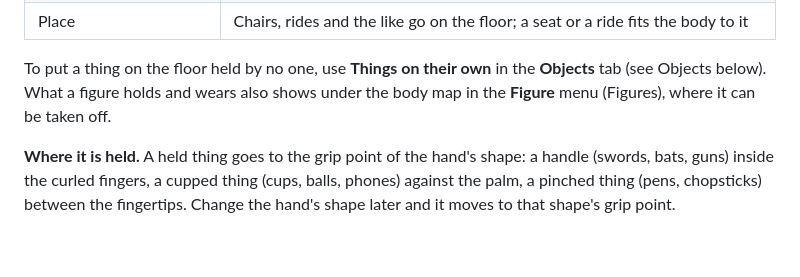
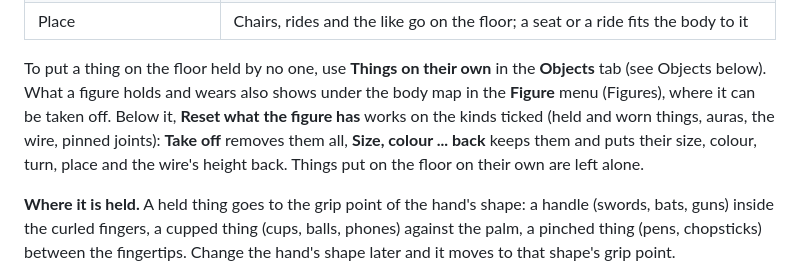
Before and after one commit to qwaxgo/ODM-Poser, a Markdown page: docs/PROPS.md, the part around the change. GitHub-like rendering; blank space fills up the shorter version.

```diff
--- a/docs/PROPS.md
+++ b/docs/PROPS.md
@@ -19,7 +19,10 @@ How to give a figure things to hold or wear, and how to put objects (boxes, wall
 
 To put a thing on the floor held by no one, use **Things on their own** in the **Objects** tab (see
 Objects below). What a figure holds and wears also shows under the body map in the **Figure** menu
-(Figures), where it can be taken off.
+(Figures), where it can be taken off. Below it, **Reset what the figure has** works on the kinds ticked
+(held and worn things, auras, the wire, pinned joints): **Take off** removes them all, **Size, colour ... back**
+keeps them and puts their size, colour, turn, place and the wire's height back. Things put on the floor on
+their own are left alone.
 
 **Where it is held.** A held thing goes to the grip point of the hand's shape: a handle (swords, bats,
 guns) inside the curled fingers, a cupped thing (cups, balls, phones) against the palm, a pinched thing
```
Also changed, not shown: docs/HANDOFF.md (+1 -1 lines), docs/PROPS-JA.md (+2 -0 lines).
